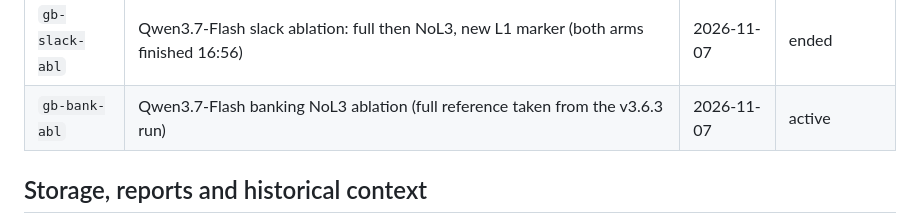
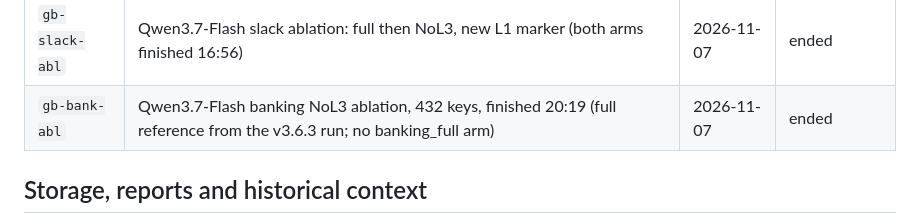
Before and after one commit to Walker-luo/DSCG, a Markdown page: AGENTS.md, the part around the change. Drawn GitHub-style.

Commit message:
docs: banking NoL3 消融完成（gb-bank-abl 结束）

```diff
--- a/AGENTS.md
+++ b/AGENTS.md
@@ -127,7 +127,7 @@ Use [README.md](README.md) for the framework, [model/tool configuration](docs/mo
 | `gb-plus-cln` | Qwen3.7-Plus snapshot: clean arms (finished) | 2026-11-06 | ended, session closed |
 | `gb-ablate` | Qwen3.7-Flash workspace full + NoL3 ablation (finished) | 2026-11-06 | ended, session closed |
 | `gb-slack-abl` | Qwen3.7-Flash slack ablation: full then NoL3, new L1 marker (both arms finished 16:56) | 2026-11-07 | ended |
-| `gb-bank-abl` | Qwen3.7-Flash banking NoL3 ablation (full reference taken from the v3.6.3 run) | 2026-11-07 | active |
+| `gb-bank-abl` | Qwen3.7-Flash banking NoL3 ablation, 432 keys, finished 20:19 (full reference from the v3.6.3 run; no banking_full arm) | 2026-11-07 | ended |
 
 ## Storage, reports and historical context
 
```
